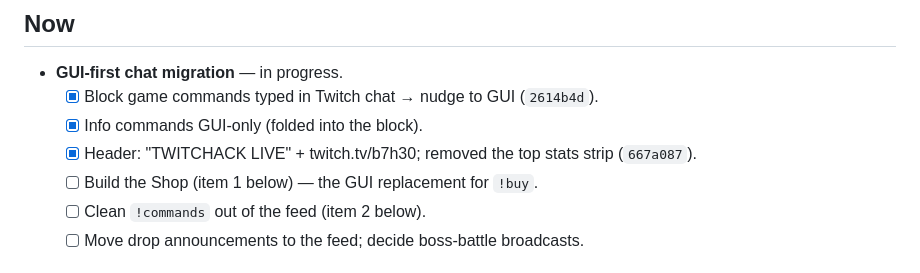
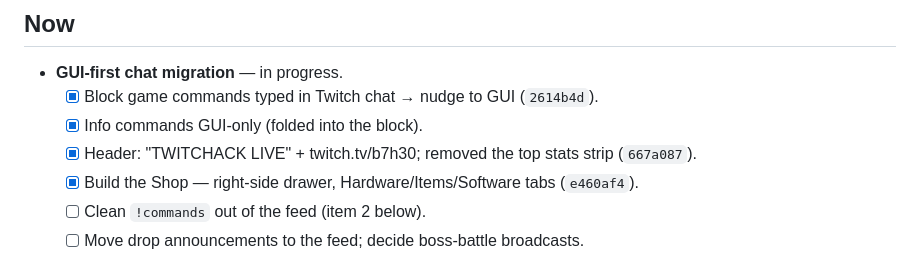
Before and after one commit to theo2612/PainfulBot, a Markdown page: DEV_BACKLOG.md, the part around the change. Drawn GitHub-style.

Commit message:
backlog: mark Shop drawer built
Co-Authored-By: Claude Opus 4.8 <noreply@anthropic.com>

```diff
--- a/DEV_BACKLOG.md
+++ b/DEV_BACKLOG.md
@@ -37,7 +37,7 @@ on-screen feed should show *outcomes and story*, never command syntax.**
   - [x] Block game commands typed in Twitch chat → nudge to GUI (`2614b4d`).
   - [x] Info commands GUI-only (folded into the block).
   - [x] Header: "TWITCHACK LIVE" + twitch.tv/b7h30; removed the top stats strip (`667a087`).
-  - [ ] Build the Shop (item 1 below) — the GUI replacement for `!buy`.
+  - [x] Build the Shop — right-side drawer, Hardware/Items/Software tabs (`e460af4`).
   - [ ] Clean `!commands` out of the feed (item 2 below).
   - [ ] Move drop announcements to the feed; decide boss-battle broadcasts.
 
```
